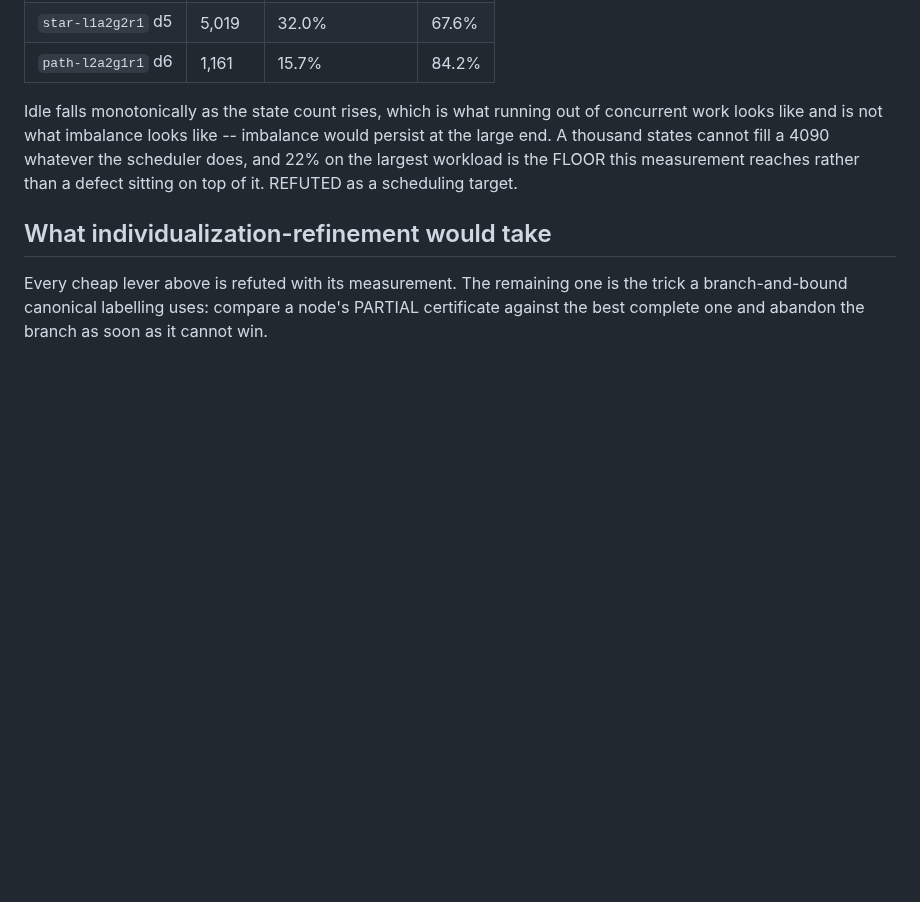
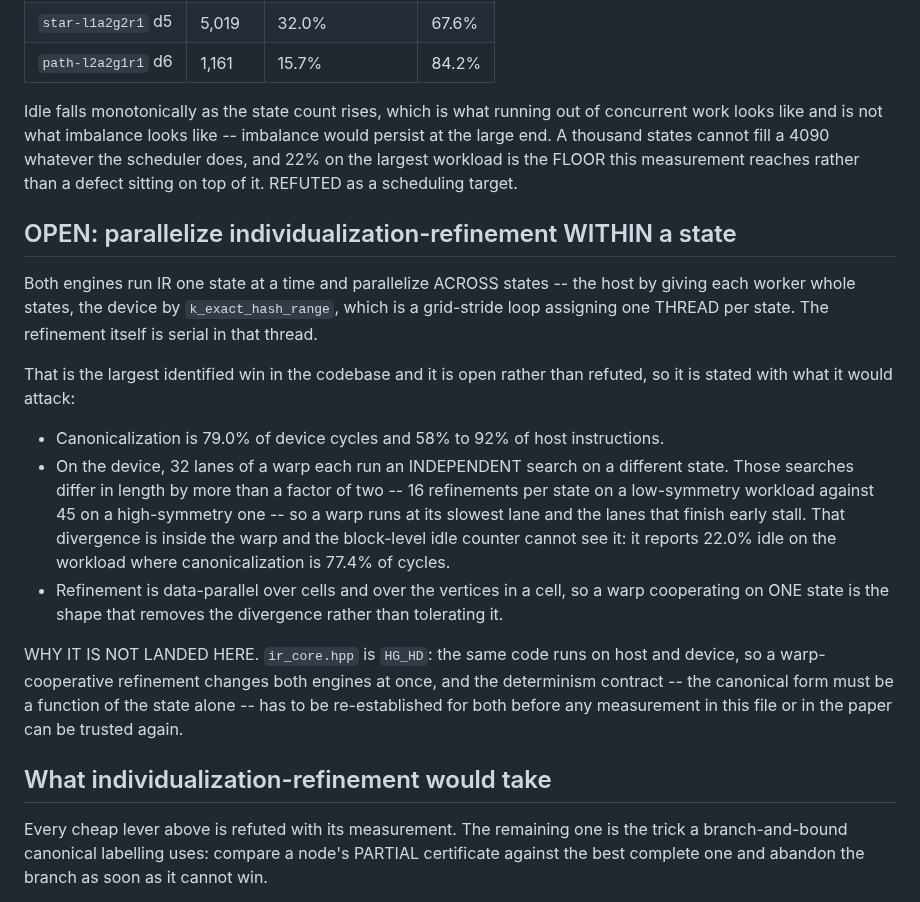
Before and after one commit to WolframInstitute/HypergraphRewritingEngine, a Markdown page: docs/OPTIMISATION_DISPOSITIONS.md, the part around the change. GitHub-like rendering; blank space fills up the shorter version.

Commit message:
docs: parallelizing IR within a state is recorded as the open item, with what it attacks
Both engines parallelize canonicalization ACROSS states and run the refinement
serially inside one thread -- k_exact_hash_range is a grid-stride loop with one
thread per state. So on the device 32 lanes of a warp each run an independent
search on a different state, and those searches differ in length by more than a
factor of two (16 refinements per state at low symmetry, 45 at high), which means
a warp runs at its slowest lane while finished lanes stall.

That divergence is inside the warp and the block-level idle counter cannot see
it: idle reads 22.0% on the workload where canonicalization is 77.4% of cycles.
Occupancy is not efficiency.

Refinement is data-parallel over cells and over the vertices in a cell, so a warp
cooperating on one state is the shape that removes the divergence. It is open
rather than refuted, and it is the largest identified win in the codebase.

Not landed here because ir_core.hpp is HG_HD -- one body for both engines -- so
the change lands on host and device together and the determinism contract has to
be re-established for both before any measurement can be trusted.

```diff
--- a/docs/OPTIMISATION_DISPOSITIONS.md
+++ b/docs/OPTIMISATION_DISPOSITIONS.md
@@ -137,6 +137,30 @@ thousand states cannot fill a 4090 whatever the scheduler does, and 22% on the l
 is the FLOOR this measurement reaches rather than a defect sitting on top of it. REFUTED as a
 scheduling target.
 
+## OPEN: parallelize individualization-refinement WITHIN a state
+
+Both engines run IR one state at a time and parallelize ACROSS states -- the host by giving each
+worker whole states, the device by `k_exact_hash_range`, which is a grid-stride loop assigning one
+THREAD per state. The refinement itself is serial in that thread.
+
+That is the largest identified win in the codebase and it is open rather than refuted, so it is
+stated with what it would attack:
+
+- Canonicalization is 79.0% of device cycles and 58% to 92% of host instructions.
+- On the device, 32 lanes of a warp each run an INDEPENDENT search on a different state. Those
+  searches differ in length by more than a factor of two -- 16 refinements per state on a
+  low-symmetry workload against 45 on a high-symmetry one -- so a warp runs at its slowest lane
+  and the lanes that finish early stall. That divergence is inside the warp and the block-level
+  idle counter cannot see it: it reports 22.0% idle on the workload where canonicalization is
+  77.4% of cycles.
+- Refinement is data-parallel over cells and over the vertices in a cell, so a warp cooperating on
+  ONE state is the shape that removes the divergence rather than tolerating it.
+
+WHY IT IS NOT LANDED HERE. `ir_core.hpp` is `HG_HD`: the same code runs on host and device, so a
+warp-cooperative refinement changes both engines at once, and the determinism contract -- the
+canonical form must be a function of the state alone -- has to be re-established for both before
+any measurement in this file or in the paper can be trusted again.
+
 ## What individualization-refinement would take
 
 Every cheap lever above is refuted with its measurement. The remaining one is the trick a
```
